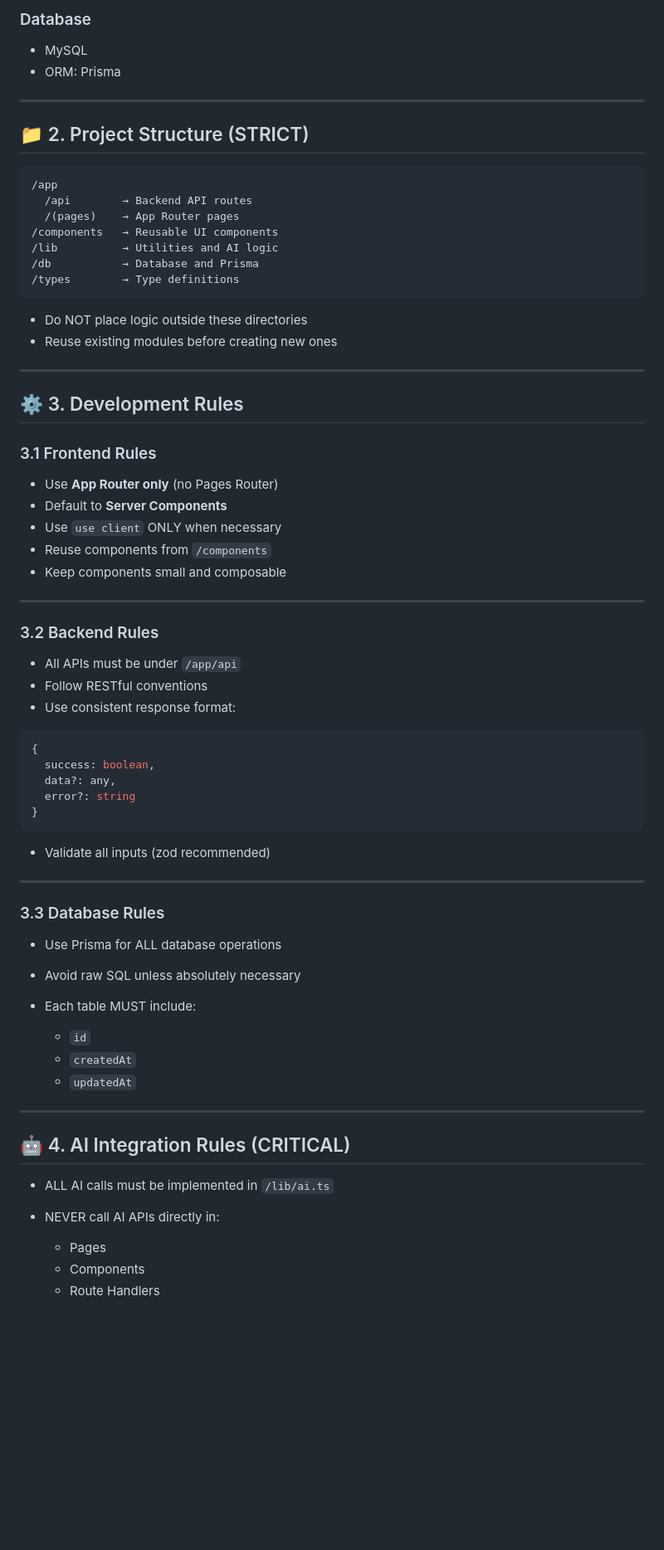
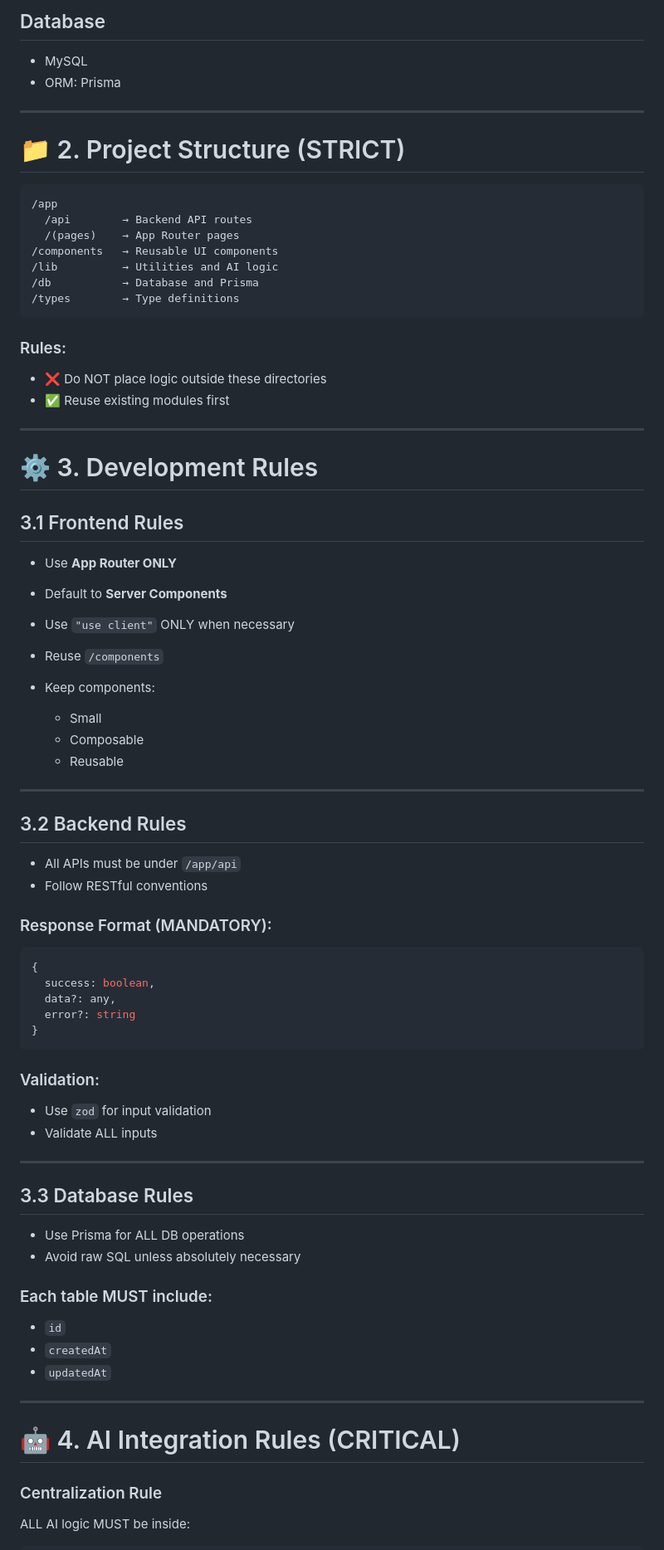
Before and after one commit to violetil/AI_Learn, a Markdown page: AGENTS.md, the part around one of its changes. Shown at 83% size. GitHub-like rendering; blank space fills up the shorter version.

````diff
--- a/AGENTS.md
+++ b/AGENTS.md
@@ -72,12 +67,12 @@ You are a senior full-stack engineer working on a graduation project.
 
-### Database
+## Database
 
 * MySQL
 * ORM: Prisma
 
 ---
 
-## 📁 2. Project Structure (STRICT)
+# 📁 2. Project Structure (STRICT)
 
 ```
 /app
@@ -89,28 +84,35 @@ You are a senior full-stack engineer working on a graduation project.
 /types        → Type definitions
 ```
 
-* Do NOT place logic outside these directories
-* Reuse existing modules before creating new ones
+### Rules:
+
+* ❌ Do NOT place logic outside these directories
+* ✅ Reuse existing modules first
 
 ---
 
-## ⚙️ 3. Development Rules
+# ⚙️ 3. Development Rules
 
-### 3.1 Frontend Rules
+## 3.1 Frontend Rules
 
-* Use **App Router only** (no Pages Router)
+* Use **App Router ONLY**
 * Default to **Server Components**
-* Use `use client` ONLY when necessary
-* Reuse components from `/components`
-* Keep components small and composable
+* Use `"use client"` ONLY when necessary
+* Reuse `/components`
+* Keep components:
+
+  * Small
+  * Composable
+  * Reusable
 
 ---
 
-### 3.2 Backend Rules
+## 3.2 Backend Rules
 
 * All APIs must be under `/app/api`
 * Follow RESTful conventions
-* Use consistent response format:
+
+### Response Format (MANDATORY):
 
 ```ts
 {
@@ -120,28 +122,29 @@ You are a senior full-stack engineer working on a graduation project.
 }
 ```
 
-* Validate all inputs (zod recommended)
+### Validation:
+
+* Use `zod` for input validation
+* Validate ALL inputs
 
 ---
 
-### 3.3 Database Rules
+## 3.3 Database Rules
 
-* Use Prisma for ALL database operations
+* Use Prisma for ALL DB operations
 * Avoid raw SQL unless absolutely necessary
-* Each table MUST include:
 
-  * `id`
-  * `createdAt`
-  * `updatedAt`
+### Each table MUST include:
+
+* `id`
+* `createdAt`
+* `updatedAt`
 
 ---
 
-## 🤖 4. AI Integration Rules (CRITICAL)
+# 🤖 4. AI Integration Rules (CRITICAL)
 
-* ALL AI calls must be implemented in `/lib/ai.ts`
-* NEVER call AI APIs directly in:
+### Centralization Rule
 
-  * Pages
-  * Components
-  * Route Handlers
+ALL AI logic MUST be inside:
 
````
Also changed, not shown: other parts of AGENTS.md (+97 -88 lines), DESIGN.md (added, +313 -0 lines).
